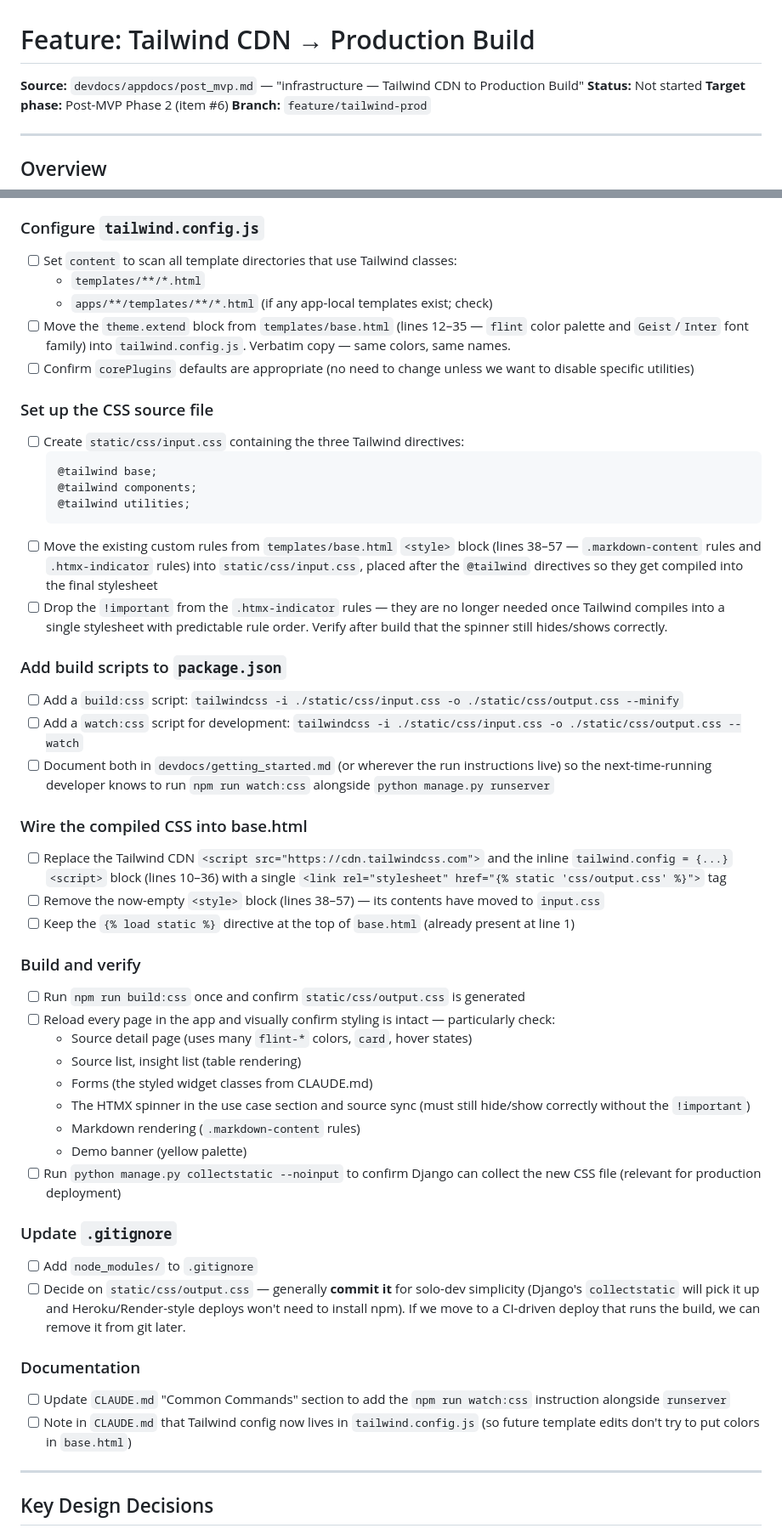
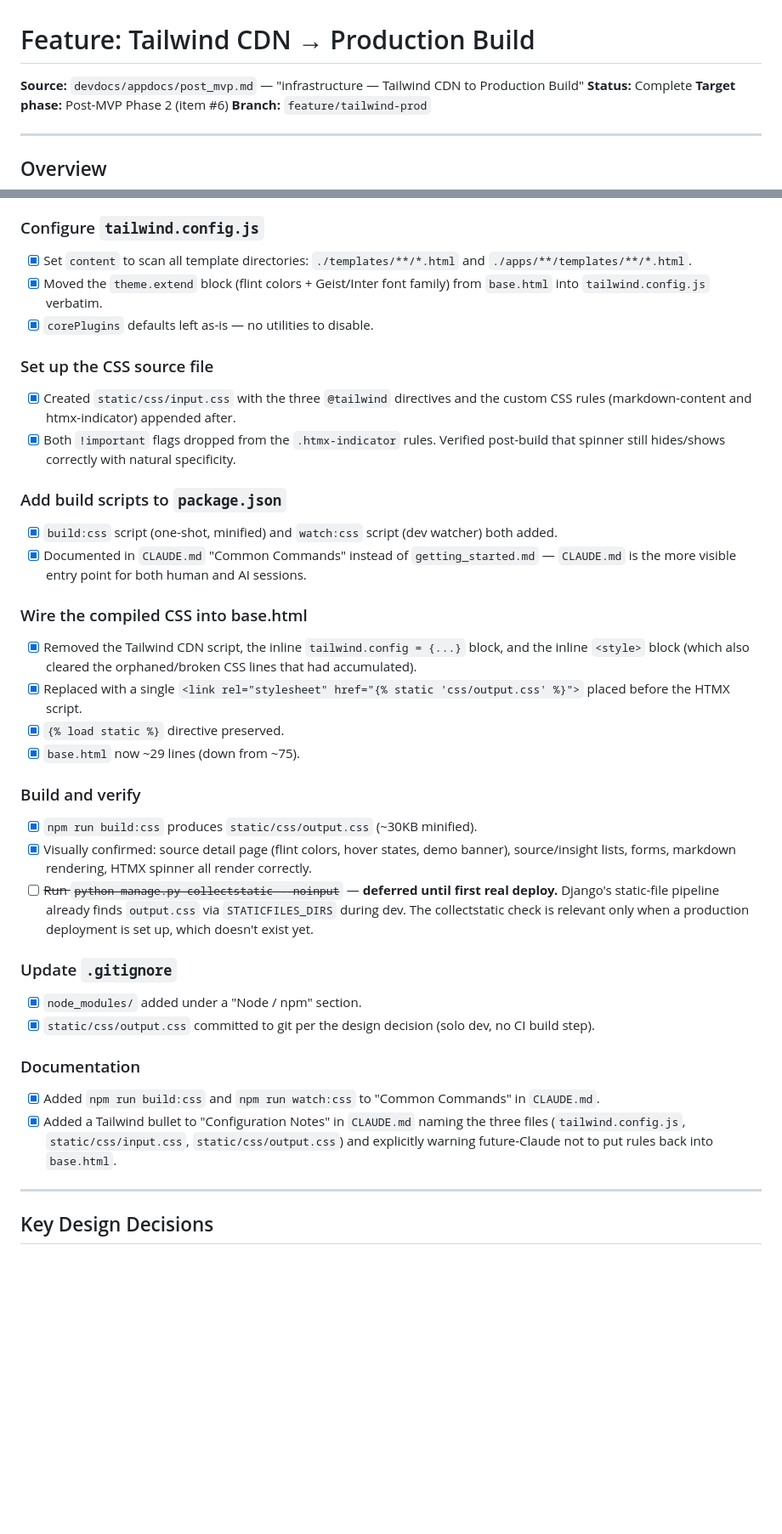
Before and after one commit to brayden-s-haws/Flint, a Markdown page: devdocs/featuredocs/tailwind-production-build.md, 2 parts joined by grey strips. Shown at 85% size. Drawn GitHub-style; blank space fills up the shorter version.

Commit message:
Mark Tailwind CDN migration to production build as complete: reconfigured `tailwind.config.js`, replaced inline styles with compiled CSS, added build scripts, updated templates, and documented changes in `CLAUDE.md`.

````diff
--- a/devdocs/featuredocs/tailwind-production-build.md
+++ b/devdocs/featuredocs/tailwind-production-build.md
@@ -1,7 +1,7 @@
 # Feature: Tailwind CDN → Production Build
 
 **Source:** `devdocs/appdocs/post_mvp.md` — "infrastructure — Tailwind CDN to Production Build"
-**Status:** Not started
+**Status:** Complete
 **Target phase:** Post-MVP Phase 2 (item #6)
 **Branch:** `feature/tailwind-prod`
 
@@ -37,56 +37,42 @@ This is a small, self-contained migration. No phases — single flat checklist.
 
 ### Configure `tailwind.config.js`
 
-- [ ] Set `content` to scan all template directories that use Tailwind classes:
-  - `templates/**/*.html`
-  - `apps/**/templates/**/*.html` (if any app-local templates exist; check)
-- [ ] Move the `theme.extend` block from `templates/base.html` (lines 12–35 — `flint` color palette and `Geist`/`Inter` font family) into `tailwind.config.js`. Verbatim copy — same colors, same names.
-- [ ] Confirm `corePlugins` defaults are appropriate (no need to change unless we want to disable specific utilities)
+- [x] Set `content` to scan all template directories: `./templates/**/*.html` and `./apps/**/templates/**/*.html`.
+- [x] Moved the `theme.extend` block (flint colors + Geist/Inter font family) from `base.html` into `tailwind.config.js` verbatim.
+- [x] `corePlugins` defaults left as-is — no utilities to disable.
 
 ### Set up the CSS source file
 
-- [ ] Create `static/css/input.css` containing the three Tailwind directives:
-  ```
-  @tailwind base;
-  @tailwind components;
-  @tailwind utilities;
-  ```
-- [ ] Move the existing custom rules from `templates/base.html` `<style>` block (lines 38–57 — `.markdown-content` rules and `.htmx-indicator` rules) into `static/css/input.css`, placed after the `@tailwind` directives so they get compiled into the final stylesheet
-- [ ] Drop the `!important` from the `.htmx-indicator` rules — they are no longer needed once Tailwind compiles into a single stylesheet with predictable rule order. Verify after build that the spinner still hides/shows correctly.
+- [x] Created `static/css/input.css` with the three `@tailwind` directives and the custom CSS rules (markdown-content and htmx-indicator) appended after.
+- [x] Both `!important` flags dropped from the `.htmx-indicator` rules. Verified post-build that spinner still hides/shows correctly with natural specificity.
 
 ### Add build scripts to `package.json`
 
-- [ ] Add a `build:css` script: `tailwindcss -i ./static/css/input.css -o ./static/css/output.css --minify`
-- [ ] Add a `watch:css` script for development: `tailwindcss -i ./static/css/input.css -o ./static/css/output.css --watch`
-- [ ] Document both in `devdocs/getting_started.md` (or wherever the run instructions live) so the next-time-running developer knows to run `npm run watch:css` alongside `python manage.py runserver`
+- [x] `build:css` script (one-shot, minified) and `watch:css` script (dev watcher) both added.
+- [x] Documented in `CLAUDE.md` "Common Commands" instead of `getting_started.md` — `CLAUDE.md` is the more visible entry point for both human and AI sessions.
 
 ### Wire the compiled CSS into base.html
 
-- [ ] Replace the Tailwind CDN `<script src="https://cdn.tailwindcss.com">` and the inline `tailwind.config = {...}` `<script>` block (lines 10–36) with a single `<link rel="stylesheet" href="{% static 'css/output.css' %}">` tag
-- [ ] Remove the now-empty `<style>` block (lines 38–57) — its contents have moved to `input.css`
-- [ ] Keep the `{% load static %}` directive at the top of `base.html` (already present at line 1)
+- [x] Removed the Tailwind CDN script, the inline `tailwind.config = {...}` block, and the inline `<style>` block (which also cleared the orphaned/broken CSS lines that had accumulated).
+- [x] Replaced with a single `<link rel="stylesheet" href="{% static 'css/output.css' %}">` placed before the HTMX script.
+- [x] `{% load static %}` directive preserved.
+- [x] `base.html` now ~29 lines (down from ~75).
 
 ### Build and verify
 
-- [ ] Run `npm run build:css` once and confirm `static/css/output.css` is generated
-- [ ] Reload every page in the app and visually confirm styling is intact — particularly check:
-  - Source detail page (uses many `flint-*` colors, `card`, hover states)
-  - Source list, insight list (table rendering)
-  - Forms (the styled widget classes from CLAUDE.md)
-  - The HTMX spinner in the use case section and source sync (must still hide/show correctly without the `!important`)
-  - Markdown rendering (`.markdown-content` rules)
-  - Demo banner (yellow palette)
-- [ ] Run `python manage.py collectstatic --noinput` to confirm Django can collect the new CSS file (relevant for production deployment)
+- [x] `npm run build:css` produces `static/css/output.css` (~30KB minified).
+- [x] Visually confirmed: source detail page (flint colors, hover states, demo banner), source/insight lists, forms, markdown rendering, HTMX spinner all render correctly.
+- [ ] ~~Run `python manage.py collectstatic --noinput`~~ — **deferred until first real deploy.** Django's static-file pipeline already finds `output.css` via `STATICFILES_DIRS` during dev. The collectstatic check is relevant only when a production deployment is set up, which doesn't exist yet.
 
 ### Update `.gitignore`
 
-- [ ] Add `node_modules/` to `.gitignore`
-- [ ] Decide on `static/css/output.css` — generally **commit it** for solo-dev simplicity (Django's `collectstatic` will pick it up and Heroku/Render-style deploys won't need to install npm). If we move to a CI-driven deploy that runs the build, we can remove it from git later.
+- [x] `node_modules/` added under a "Node / npm" section.
+- [x] `static/css/output.css` committed to git per the design decision (solo dev, no CI build step).
 
 ### Documentation
 
-- [ ] Update `CLAUDE.md` "Common Commands" section to add the `npm run watch:css` instruction alongside `runserver`
-- [ ] Note in `CLAUDE.md` that Tailwind config now lives in `tailwind.config.js` (so future template edits don't try to put colors in `base.html`)
+- [x] Added `npm run build:css` and `npm run watch:css` to "Common Commands" in `CLAUDE.md`.
+- [x] Added a Tailwind bullet to "Configuration Notes" in `CLAUDE.md` naming the three files (`tailwind.config.js`, `static/css/input.css`, `static/css/output.css`) and explicitly warning future-Claude not to put rules back into `base.html`.
 
 ---
 
````
Also changed, not shown: devdocs/appdocs/post_mvp.md (+1 -1 lines).
